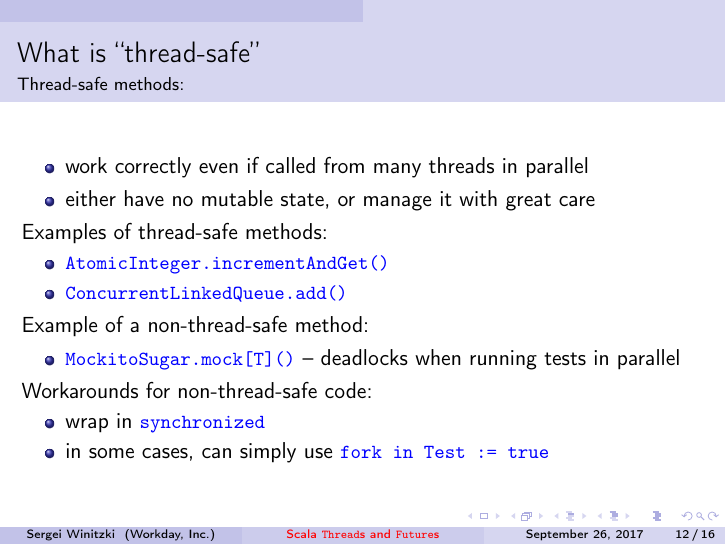
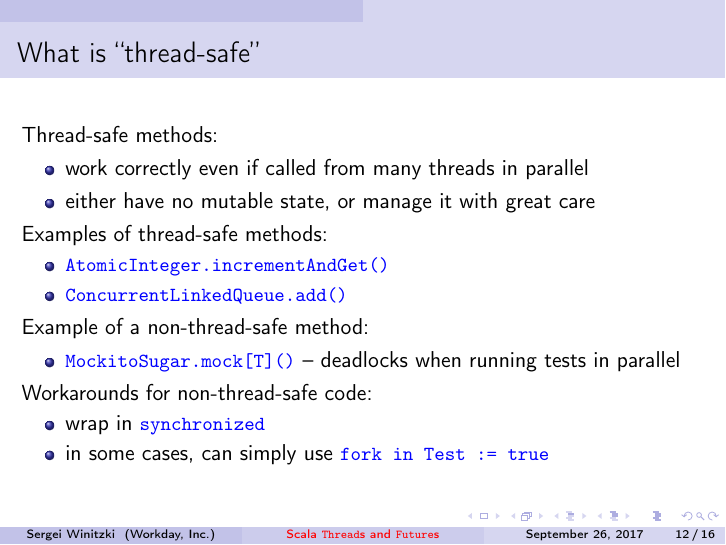
Before and after one commit to winitzki/talks, LaTeX slides (scala-threads-futures/scala_threads_futures_talk.tex): page 12 of 16. Compiled offline with pdfLaTeX.

Commit message:
last changes before presentation

```diff
--- a/scala-threads-futures/scala_threads_futures_talk.tex
+++ b/scala-threads-futures/scala_threads_futures_talk.tex
@@ -229,8 +229,7 @@ never quits
 
 \begin{frame}{What is ``thread-safe''}
 
-
-\framesubtitle{Thread-safe methods:}
+Thread-safe methods:
 \begin{itemize}
 \item work correctly even if called from many threads in parallel
 \item either have no mutable state, or manage it with great care
```
Also changed, not shown: scala-threads-futures/scala_threads_futures_talk.pdf, 1 other file.
